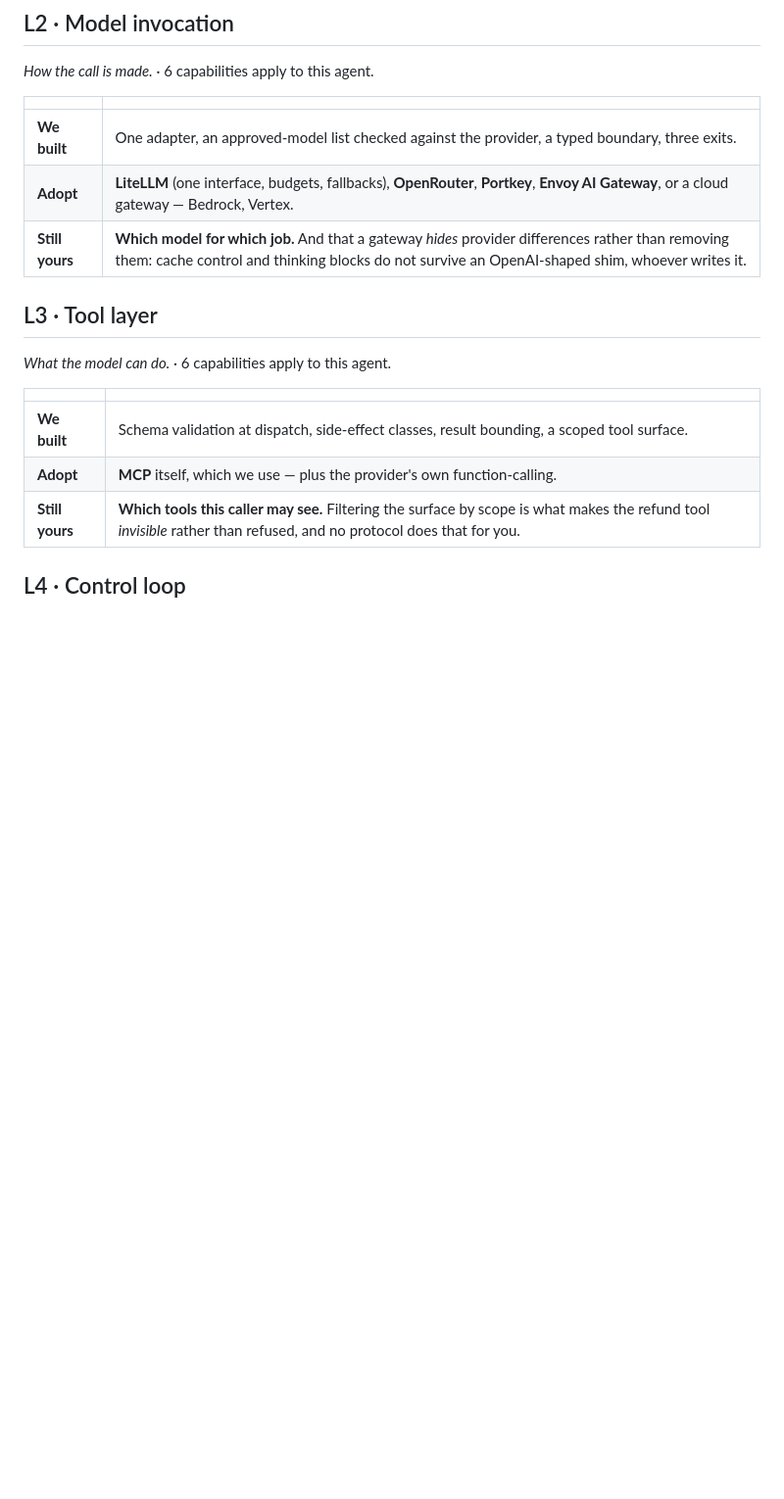
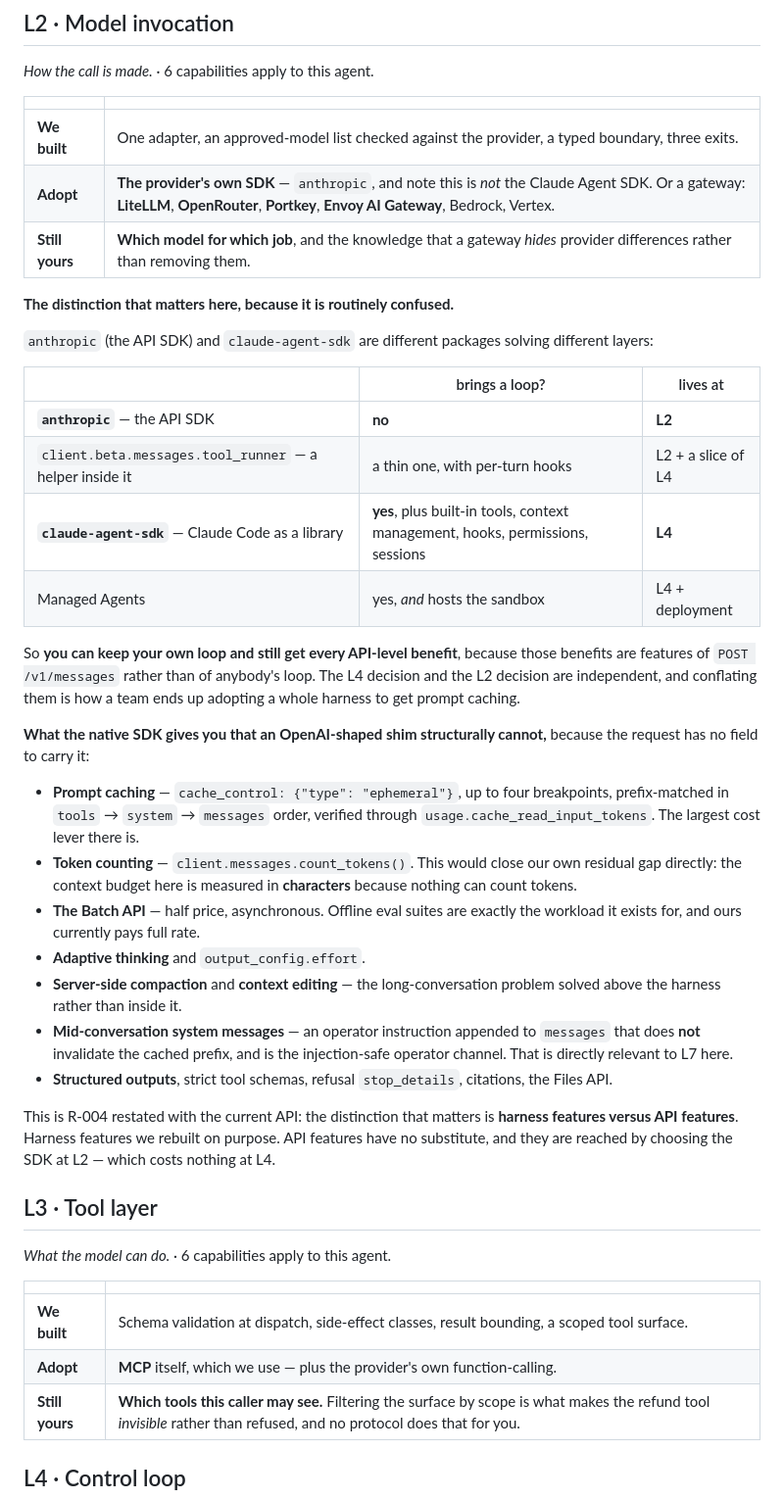
Before and after one commit to dataagentsai/reference-agent, a Markdown page: docs/PRODUCTION-STACK.md, the part around the change. Shown at 98% size. Rendered like a GitHub page; blank space fills up the shorter version.

Commit message:
L2: the API SDK and the Agent SDK are different layers
The table listed only gateways at L2 and named the Claude Agent SDK at L4,
leaving no row for the case of writing your own loop while wanting Claude's
API-level benefits.

anthropic (the API SDK) brings no loop and lives at L2. claude-agent-sdk is
Claude Code as a library — it brings a loop, built-in tools, context management,
hooks and sessions, and lives at L4. The tool_runner helper inside the API SDK
sits between them. Managed Agents adds deployment.

So you can keep your own loop and still get every API benefit, because those are
features of POST /v1/messages rather than of anybody's loop. The L4 and L2
decisions are independent, and conflating them is how a team adopts a whole
harness to get prompt caching.

What the native SDK carries that an OpenAI-shaped request has no field for:
prompt caching with cache_control breakpoints, count_tokens (which would close
our character-vs-token context budget directly), the Batch API at half price for
offline evals, adaptive thinking and effort, server-side compaction and context
editing, mid-conversation system messages that do not invalidate the cached
prefix, structured outputs and refusal stop_details.

R-004 restated against the current API: harness features versus API features.
We rebuilt the first on purpose; the second has no substitute and is reached at
L2 at no cost to L4.

Co-Authored-By: Claude Opus 5 <noreply@anthropic.com>

```diff
--- a/docs/PRODUCTION-STACK.md
+++ b/docs/PRODUCTION-STACK.md
@@ -45,8 +45,50 @@ and it stops a reader mistaking the hand-rolled version for the recommendation.
 | | |
 |---|---|
 | **We built** | One adapter, an approved-model list checked against the provider, a typed boundary, three exits. |
-| **Adopt** | **LiteLLM** (one interface, budgets, fallbacks), **OpenRouter**, **Portkey**, **Envoy AI Gateway**, or a cloud gateway — Bedrock, Vertex. |
-| **Still yours** | **Which model for which job.** And that a gateway *hides* provider differences rather than removing them: cache control and thinking blocks do not survive an OpenAI-shaped shim, whoever writes it. |
+| **Adopt** | **The provider's own SDK** — `anthropic`, and note this is *not* the Claude Agent SDK. Or a gateway: **LiteLLM**, **OpenRouter**, **Portkey**, **Envoy AI Gateway**, Bedrock, Vertex. |
+| **Still yours** | **Which model for which job**, and the knowledge that a gateway *hides* provider differences rather than removing them. |
+
+**The distinction that matters here, because it is routinely confused.**
+
+`anthropic` (the API SDK) and `claude-agent-sdk` are different packages solving
+different layers:
+
+| | brings a loop? | lives at |
+|---|---|---|
+| **`anthropic`** — the API SDK | **no** | **L2** |
+| `client.beta.messages.tool_runner` — a helper inside it | a thin one, with per-turn hooks | L2 + a slice of L4 |
+| **`claude-agent-sdk`** — Claude Code as a library | **yes**, plus built-in tools, context management, hooks, permissions, sessions | **L4** |
+| Managed Agents | yes, *and* hosts the sandbox | L4 + deployment |
+
+So **you can keep your own loop and still get every API-level benefit**, because
+those benefits are features of `POST /v1/messages` rather than of anybody's loop.
+The L4 decision and the L2 decision are independent, and conflating them is how a
+team ends up adopting a whole harness to get prompt caching.
+
+**What the native SDK gives you that an OpenAI-shaped shim structurally cannot,**
+because the request has no field to carry it:
+
+- **Prompt caching** — `cache_control: {"type": "ephemeral"}`, up to four
+  breakpoints, prefix-matched in `tools` → `system` → `messages` order, verified
+  through `usage.cache_read_input_tokens`. The largest cost lever there is.
+- **Token counting** — `client.messages.count_tokens()`. This would close our own
+  residual gap directly: the context budget here is measured in **characters**
+  because nothing can count tokens.
+- **The Batch API** — half price, asynchronous. Offline eval suites are exactly
+  the workload it exists for, and ours currently pays full rate.
+- **Adaptive thinking** and `output_config.effort`.
+- **Server-side compaction** and **context editing** — the long-conversation
+  problem solved above the harness rather than inside it.
+- **Mid-conversation system messages** — an operator instruction appended to
+  `messages` that does **not** invalidate the cached prefix, and is the
+  injection-safe operator channel. That is directly relevant to L7 here.
+- **Structured outputs**, strict tool schemas, refusal `stop_details`, citations,
+  the Files API.
+
+This is R-004 restated with the current API: the distinction that matters is
+**harness features versus API features**. Harness features we rebuilt on purpose.
+API features have no substitute, and they are reached by choosing the SDK at L2 —
+which costs nothing at L4.
 
 ## L3 · Tool layer
 
```
